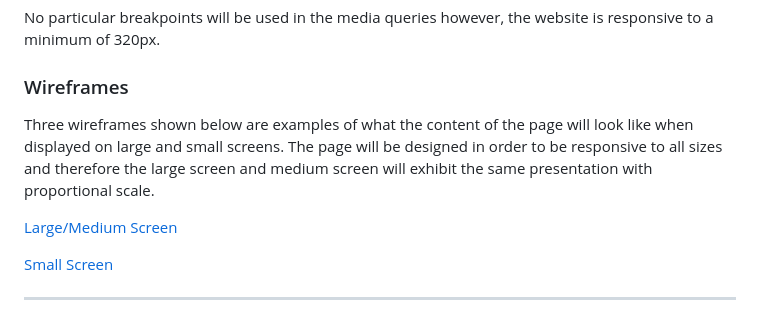
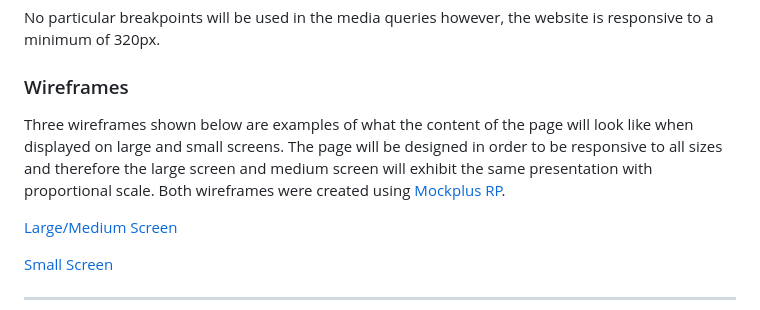
Before and after one commit to AlexAntony3/quizzically, a Markdown page: README.md, the part around the change. GitHub-like rendering.

Commit message:
feat(readme): add mockplus link to wireframes section

```diff
--- a/README.md
+++ b/README.md
@@ -67,7 +67,7 @@ No particular breakpoints will be used in the media queries however, the website
 
 
 ### Wireframes
-Three wireframes shown below are examples of what the content of the page will look like when displayed on large and small screens. The page will be designed in order to be responsive to all sizes and therefore the large screen and medium screen will exhibit the same presentation with proportional scale.
+Three wireframes shown below are examples of what the content of the page will look like when displayed on large and small screens. The page will be designed in order to be responsive to all sizes and therefore the large screen and medium screen will exhibit the same presentation with proportional scale. Both wireframes were created using [Mockplus RP](https://www.mockplus.com/mockplus-rp "Mockplus RP").
 
 [Large/Medium Screen](docs/screenshots/large-screen.jpg "Large/Medium Screen")
 
```
